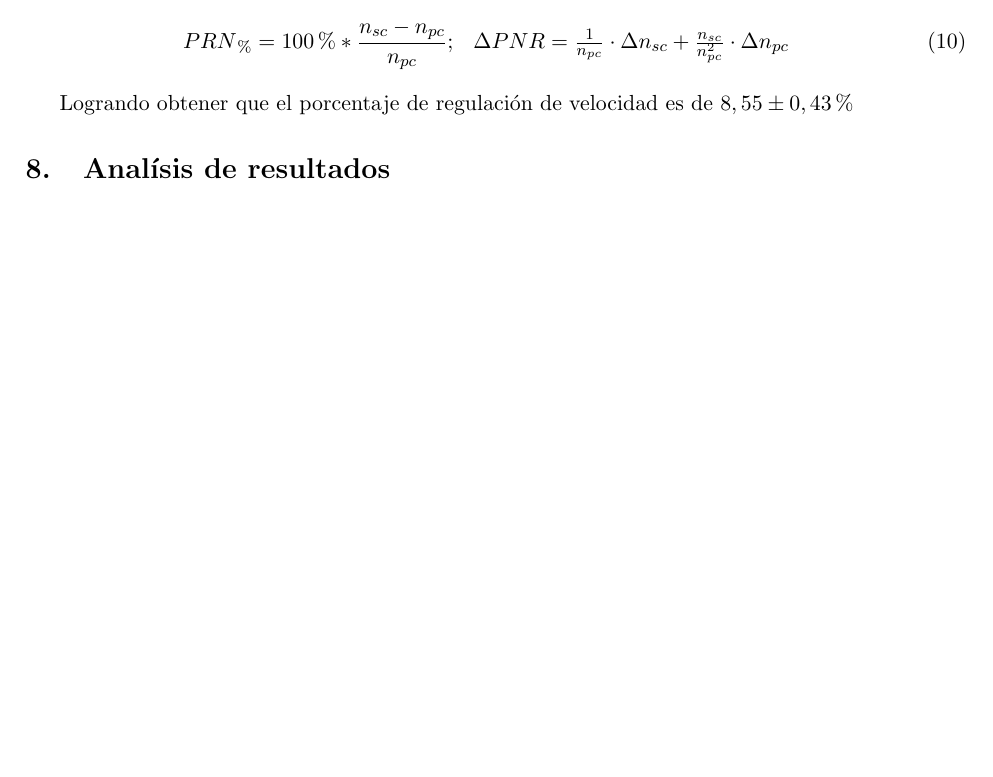
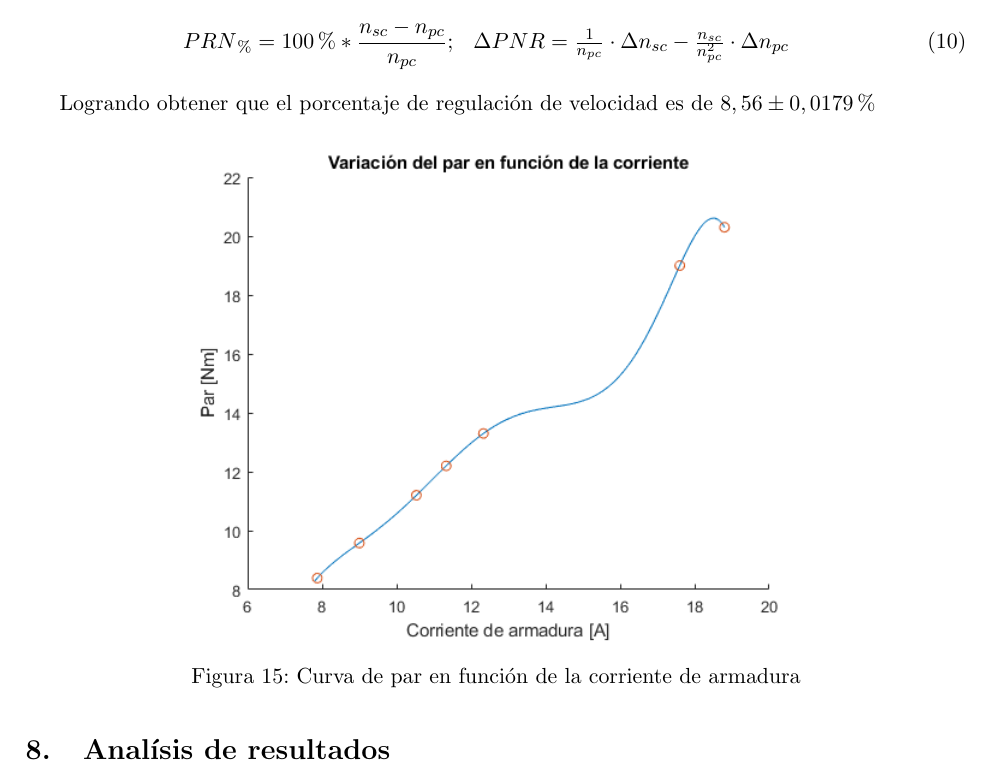
Before and after one commit to enderson1995/lab_electromecanica, a LaTeX document (Laboratorios6y7GuillermoRavenCI25476227.tex): part of page 17 of 17, cut so that both start at the same text, the shorter picture padded with empty space. Compiled offline with pdfLaTeX.

Commit message:
grafica curva par en fnción de corriente de armadura

```diff
--- a/Laboratorios6y7GuillermoRavenCI25476227.tex
+++ b/Laboratorios6y7GuillermoRavenCI25476227.tex
@@ -513,10 +513,17 @@ Con los datos obtenidos en el cuadro \ref{MedCurvaCarga}, se hallo la curva pres
  Para determinar el porcentaje de regulación de velocidad de toman los datos de velocidad del Cuadro \ref{Cuadro:Medicion porcentaje de regulacion} a través de la siguiente formula:
  \begin{eqnarray}
   PRN_{\%} =100\%*\frac{n_{sc}-n_{pc}}{n_{pc}};
-  & \Delta PNR = \frac{1 }{n_{pc}}\cdot \Delta n_{sc}+\frac{n_{sc} }{n_{pc}^2}\cdot \Delta n_{pc}
+  & \Delta PNR = \frac{1 }{n_{pc}}\cdot \Delta n_{sc}-\frac{n_{sc} }{n_{pc}^2}\cdot \Delta n_{pc}
  \end{eqnarray}
 
-Logrando obtener que el porcentaje de regulación de velocidad es de $8,55 \pm 0,43 \%$
+Logrando obtener que el porcentaje de regulación de velocidad es de $8,56 \pm 0,0179 \%$
+
+	\begin{figure}[H]
+	\centering
+	\includegraphics[scale=0.8]{./recursos-Lab6/curvaParCorrienteDeArmadura.png}
+	\caption{Curva de par en función de la corriente de armadura}
+	\label{fig:CurvaDeVelocidadCorriente}
+\end{figure}
 \section{Analísis de resultados}
 Al comparar los valores de resistencias es notable que la de mayor valor es la referente a la resistencia de campo, siendo el de menor valor la resistencia referente a la de armadura, el valor obtenido de las escobillas según el IEC 34-2 e IEEE std 113-1985 corresponden al tipo metal-grafito, en la Figura \ref{fig:modObtenido} se aprecia el modelo en campo y armadura construidos a partir de lo obtenido.\\
 
```
Also changed, not shown: recursos-Lab6/curvaParCorrienteDeArmadura.png (added).
